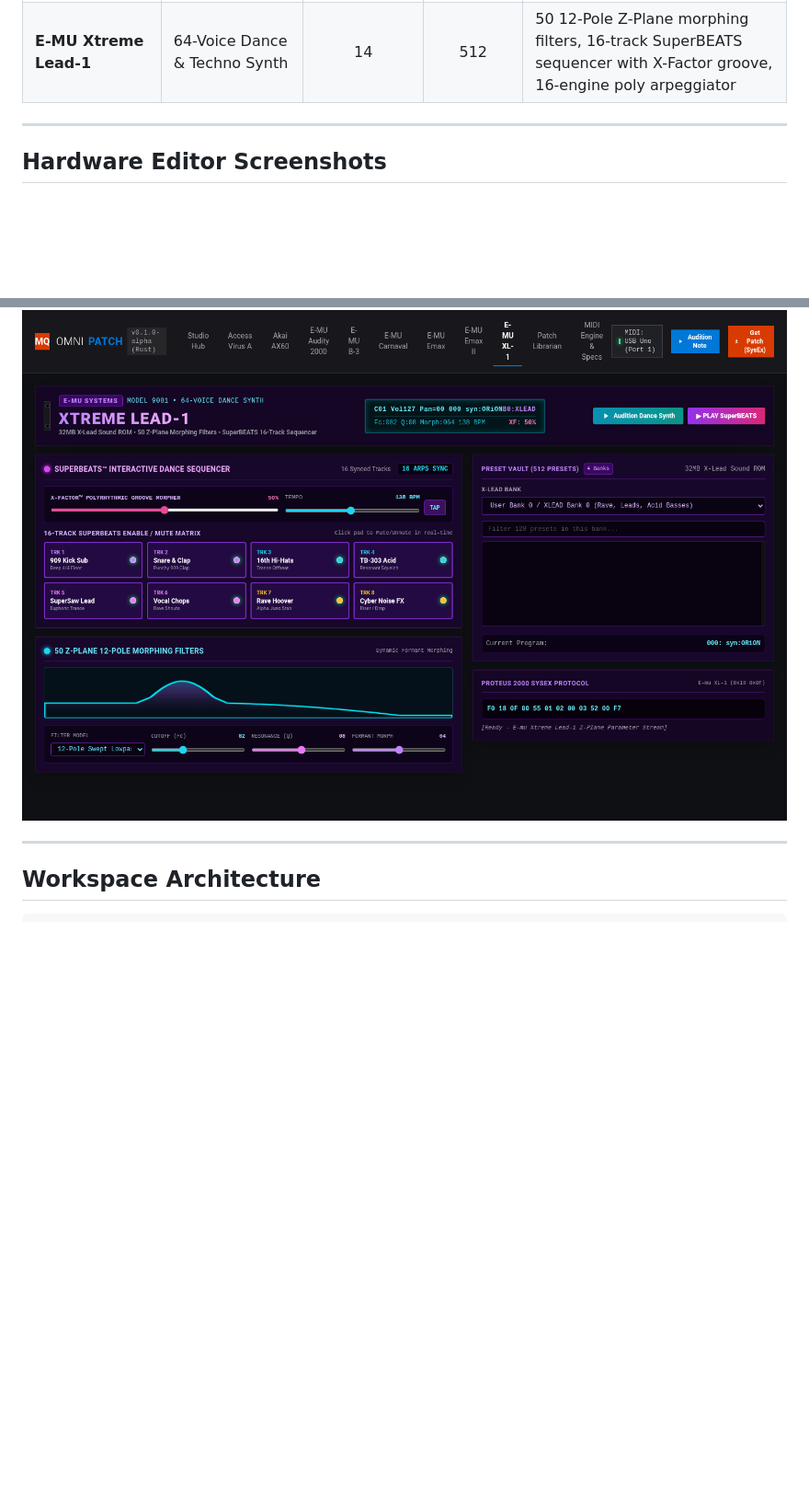
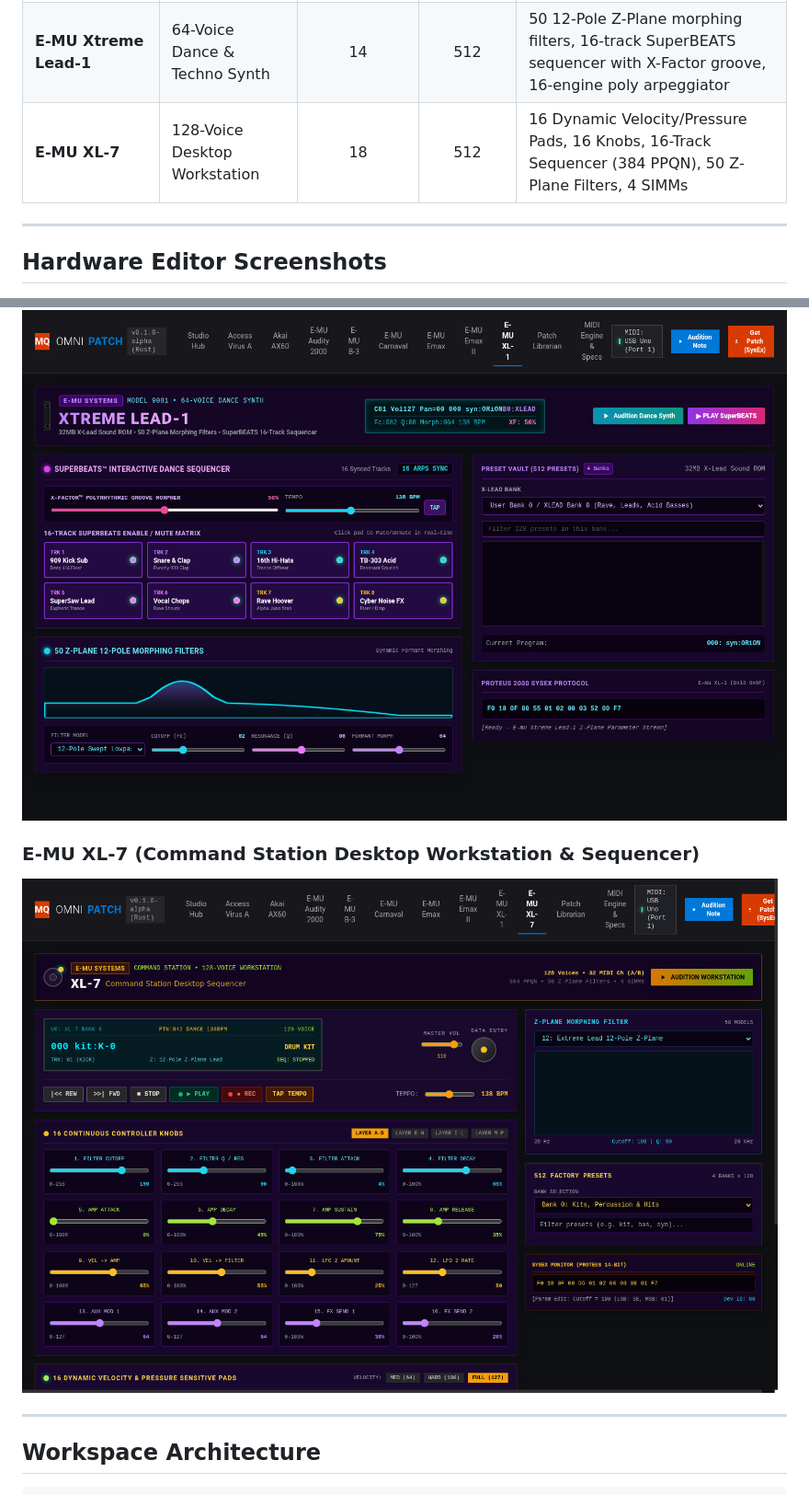
Before and after one commit to dan2804/omnipatch, a Markdown page: README.md, 2 parts joined by grey strips. Shown at 92% size. Drawn GitHub-style; pictures changed too: assets/screenshots/emu_xl7.png (added); blank space fills up the shorter version.

```diff
--- a/README.md
+++ b/README.md
@@ -32,6 +32,7 @@ Inspired by Sound Quest's **Midi Quest 13**, **OmniPatch** combines a clean, fas
 | **E-MU Emax** | 12-Bit Analog VCF Sampler | 24 | 72 | SSM2047 24dB/oct resonant analog filters, dual AHDSR envs, dual voice stack, MIDI SDS |
 | **E-MU Emax II** | 16-Bit Stereo Workstation | 24 | 80 | 32-voice stereo sampling, digital resonant 4-pole VCF, Spectrum Interpolation, 4-layer stack |
 | **E-MU Xtreme Lead-1** | 64-Voice Dance & Techno Synth | 14 | 512 | 50 12-Pole Z-Plane morphing filters, 16-track SuperBEATS sequencer with X-Factor groove, 16-engine poly arpeggiator |
+| **E-MU XL-7** | 128-Voice Desktop Workstation | 18 | 512 | 16 Dynamic Velocity/Pressure Pads, 16 Knobs, 16-Track Sequencer (384 PPQN), 50 Z-Plane Filters, 4 SIMMs |
 
 ---
 
@@ -61,6 +62,9 @@ Inspired by Sound Quest's **Midi Quest 13**, **OmniPatch** combines a clean, fas
 ### E-MU Xtreme Lead-1 (Dance & Techno Synthesizer with SuperBEATS)
 ![E-MU Xtreme Lead-1 Hardware Editor](assets/screenshots/emu_xl1.png)
 
+### E-MU XL-7 (Command Station Desktop Workstation & Sequencer)
+![E-MU XL-7 Command Station](assets/screenshots/emu_xl7.png)
+
 ---
 
 ## Workspace Architecture
```
Also changed, not shown: other parts of README.md (+6 -4 lines), assets/screenshots/studio_hub.png, 4 other files.
